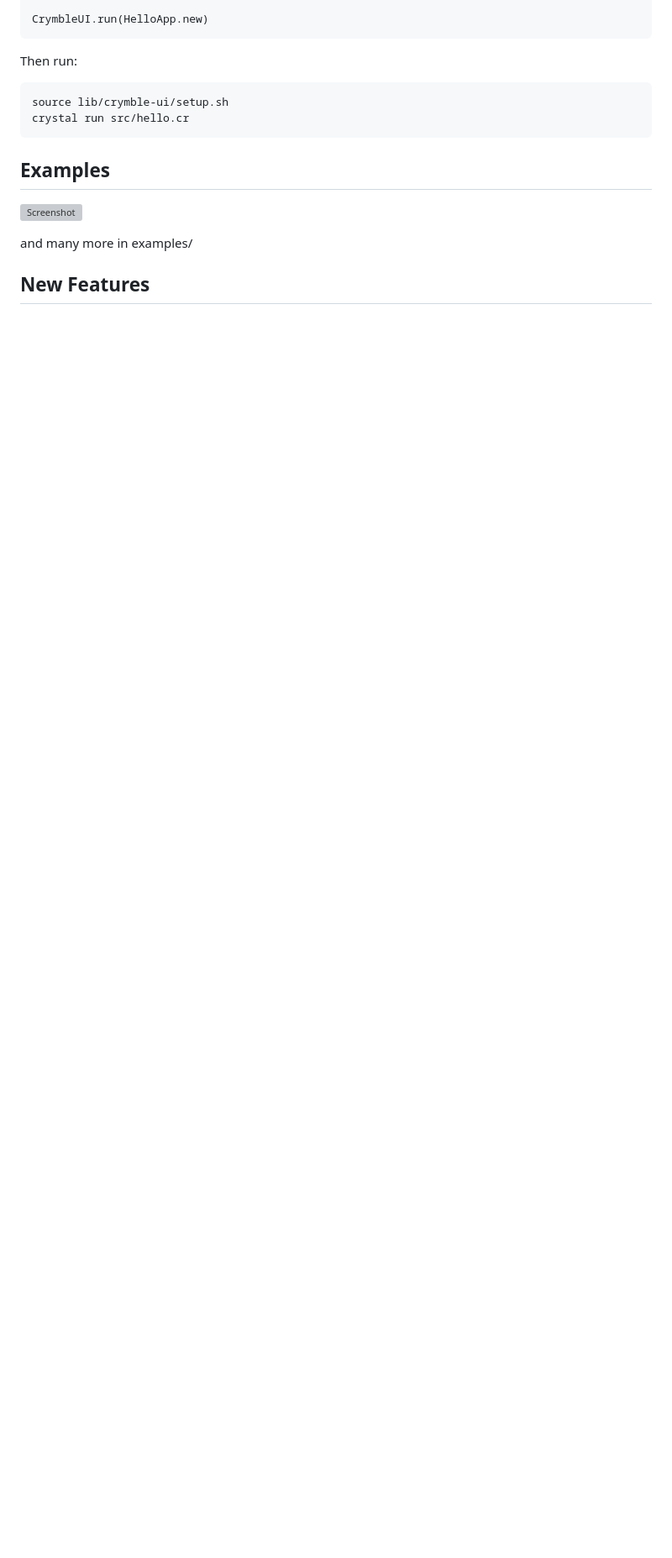
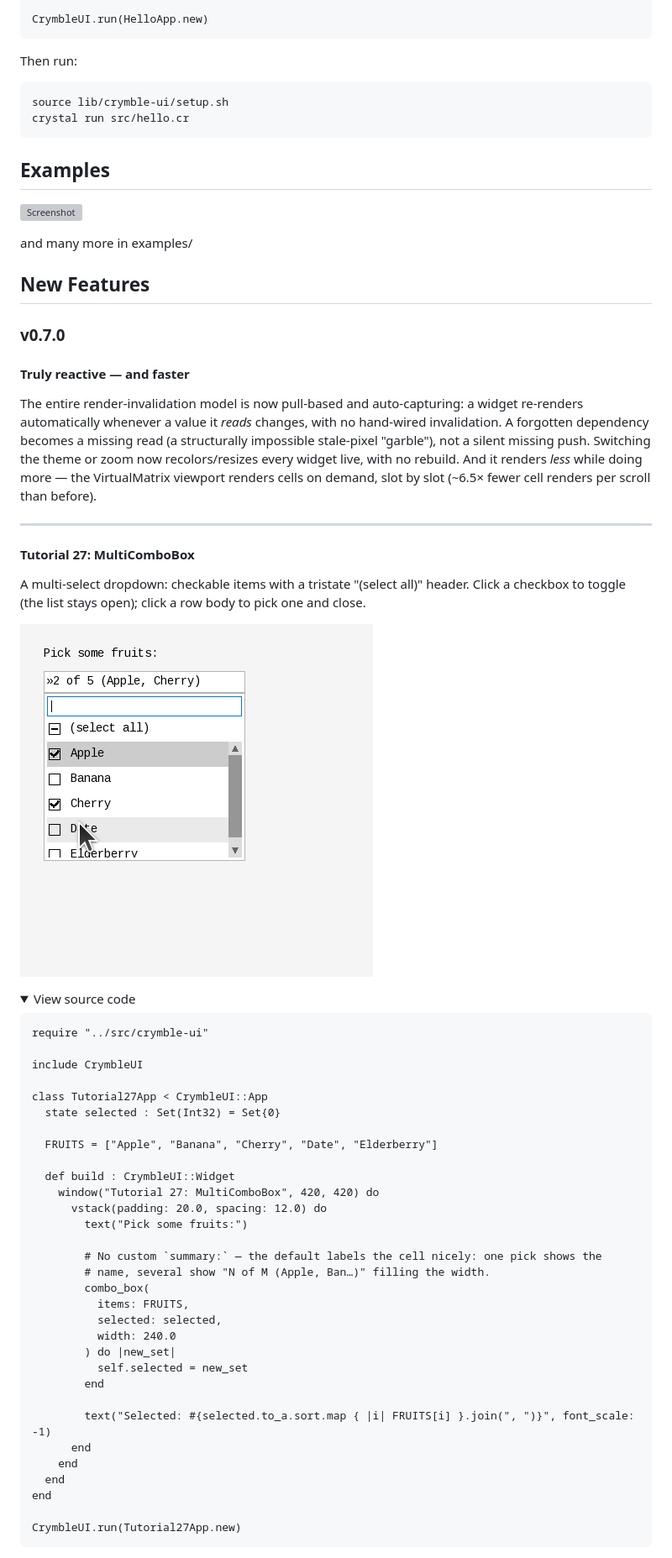
Before and after one commit to wolfgang371/crymbleui, a Markdown page: README.md, the part around one of its changes. Shown at 84% size. Rendered like a GitHub page; pictures changed too: screenshots/tutorial-27.png (added); folded sections open; blank space fills up the shorter version; grey boxes are pictures that could not be loaded.

Commit message:
Release v0.7.2 BUGFIXES - fixed new MultiComboBox - fixed checkable menu items
FEATURES
- New tutorial-27: a minimal MultiComboBox example

````diff
--- a/README.md
+++ b/README.md
@@ -100,3 +100,52 @@ and many more in examples/
 
 ## New Features
 
+### v0.7.0
+
+#### Truly reactive — and faster
+The entire render-invalidation model is now pull-based and auto-capturing: a widget re-renders automatically whenever a value it *reads* changes, with no hand-wired invalidation. A forgotten dependency becomes a missing read (a structurally impossible stale-pixel "garble"), not a silent missing push. Switching the theme or zoom now recolors/resizes every widget live, with no rebuild. And it renders *less* while doing more — the VirtualMatrix viewport renders cells on demand, slot by slot (~6.5× fewer cell renders per scroll than before).
+
+---
+
+#### Tutorial 27: MultiComboBox
+A multi-select dropdown: checkable items with a tristate "(select all)" header. Click a checkbox to toggle (the list stays open); click a row body to pick one and close.
+
+![Tutorial 27: MultiComboBox](screenshots/tutorial-27.png)
+
+<details>
+<summary>View source code</summary>
+
+```crystal
+require "../src/crymble-ui"
+
+include CrymbleUI
+
+class Tutorial27App < CrymbleUI::App
+  state selected : Set(Int32) = Set{0}
+
+  FRUITS = ["Apple", "Banana", "Cherry", "Date", "Elderberry"]
+
+  def build : CrymbleUI::Widget
+    window("Tutorial 27: MultiComboBox", 420, 420) do
+      vstack(padding: 20.0, spacing: 12.0) do
+        text("Pick some fruits:")
+
+        # No custom `summary:` — the default labels the cell nicely: one pick shows the
+        # name, several show "N of M (Apple, Ban…)" filling the width.
+        combo_box(
+          items: FRUITS,
+          selected: selected,
+          width: 240.0
+        ) do |new_set|
+          self.selected = new_set
+        end
+
+        text("Selected: #{selected.to_a.sort.map { |i| FRUITS[i] }.join(", ")}", font_scale: -1)
+      end
+    end
+  end
+end
+
+CrymbleUI.run(Tutorial27App.new)
+```
+
````
Also changed, not shown: other parts of README.md (+68 -7 lines), 16 other files.
